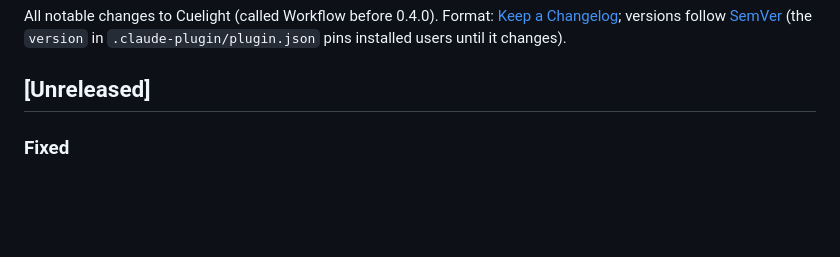
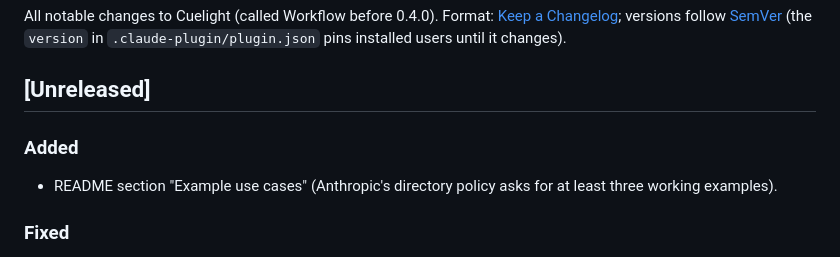
Before and after one commit to chandan12ar/claude-orchestra, a Markdown page: CHANGELOG.md, the part around the change. Rendered like a GitHub page; blank space fills up the shorter version.

```diff
--- a/CHANGELOG.md
+++ b/CHANGELOG.md
@@ -5,6 +5,9 @@ versions follow [SemVer](https://semver.org/) (the `version` in
 `.claude-plugin/plugin.json` pins installed users until it changes).
 
 ## [Unreleased]
+
+### Added
+- README section "Example use cases" (Anthropic's directory policy asks for at least three working examples).
 
 ### Fixed
 - The directory's validation blocked the plugin for "secret in a shipped file": the redaction tests
```
Also changed, not shown: README.md (+18 -0 lines).
